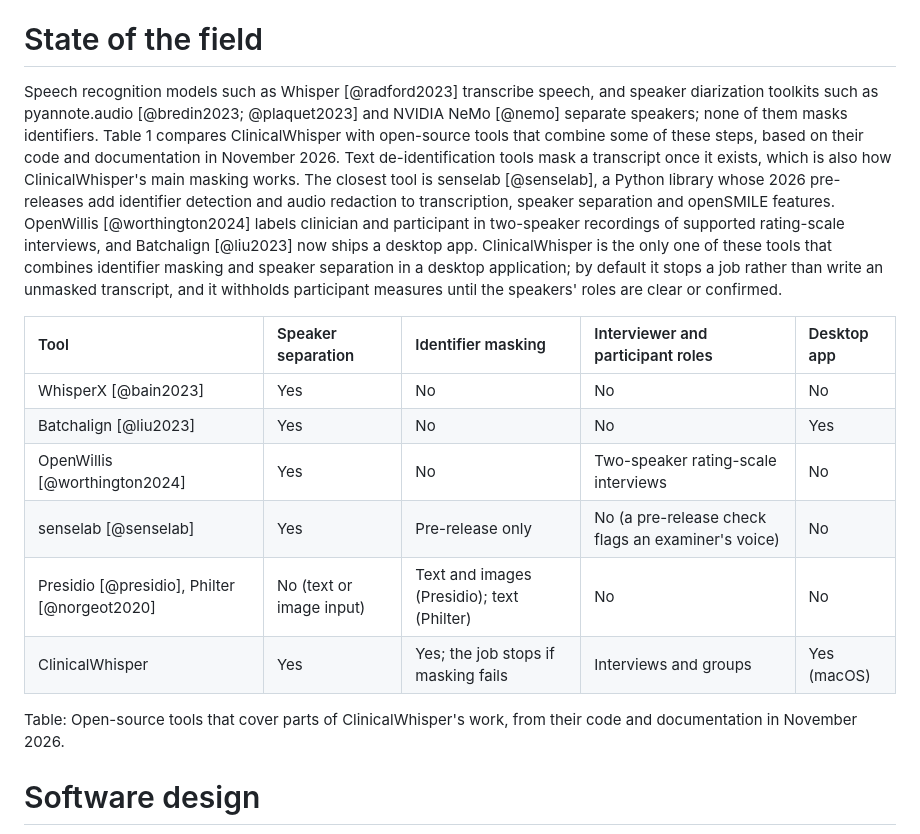
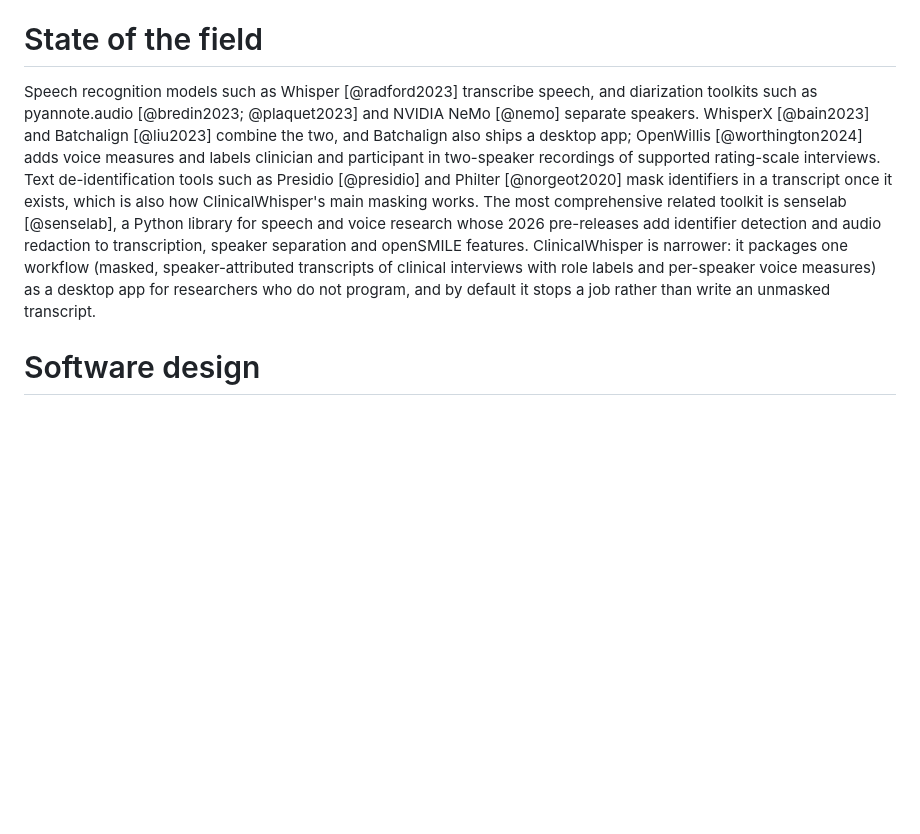
Before and after one commit to czhou732/Clinical-Whisper-Pipeline, a Markdown page: paper/paper.md, the part around the change. Drawn GitHub-style; blank space fills up the shorter version.

Commit message:
docs(paper): describe related tools in prose instead of Table 1
senselab is presented as the broader toolkit and ClinicalWhisper as one
narrower workflow. Same verified claims, about 130 fewer words.

```diff
--- a/paper/paper.md
+++ b/paper/paper.md
@@ -36,18 +36,7 @@ The tool is for researchers with noisy interview audio who need speaker-separate
 
 # State of the field
 
-Speech recognition models such as Whisper [@radford2023] transcribe speech, and speaker diarization toolkits such as pyannote.audio [@bredin2023; @plaquet2023] and NVIDIA NeMo [@nemo] separate speakers; none of them masks identifiers. Table 1 compares ClinicalWhisper with open-source tools that combine some of these steps, based on their code and documentation in November 2026. Text de-identification tools mask a transcript once it exists, which is also how ClinicalWhisper's main masking works. The closest tool is senselab [@senselab], a Python library whose 2026 pre-releases add identifier detection and audio redaction to transcription, speaker separation and openSMILE features. OpenWillis [@worthington2024] labels clinician and participant in two-speaker recordings of supported rating-scale interviews, and Batchalign [@liu2023] now ships a desktop app. ClinicalWhisper is the only one of these tools that combines identifier masking and speaker separation in a desktop application; by default it stops a job rather than write an unmasked transcript, and it withholds participant measures until the speakers' roles are clear or confirmed.
-
-| Tool | Speaker separation | Identifier masking | Interviewer and participant roles | Desktop app |
-|:---|:---|:---|:---|:---|
-| WhisperX [@bain2023] | Yes | No | No | No |
-| Batchalign [@liu2023] | Yes | No | No | Yes |
-| OpenWillis [@worthington2024] | Yes | No | Two-speaker rating-scale interviews | No |
-| senselab [@senselab] | Yes | Pre-release only | No (a pre-release check flags an examiner's voice) | No |
-| Presidio [@presidio], Philter [@norgeot2020] | No (text or image input) | Text and images (Presidio); text (Philter) | No | No |
-| ClinicalWhisper | Yes | Yes; the job stops if masking fails | Interviews and groups | Yes (macOS) |
-
-Table: Open-source tools that cover parts of ClinicalWhisper's work, from their code and documentation in November 2026.
+Speech recognition models such as Whisper [@radford2023] transcribe speech, and diarization toolkits such as pyannote.audio [@bredin2023; @plaquet2023] and NVIDIA NeMo [@nemo] separate speakers. WhisperX [@bain2023] and Batchalign [@liu2023] combine the two, and Batchalign also ships a desktop app; OpenWillis [@worthington2024] adds voice measures and labels clinician and participant in two-speaker recordings of supported rating-scale interviews. Text de-identification tools such as Presidio [@presidio] and Philter [@norgeot2020] mask identifiers in a transcript once it exists, which is also how ClinicalWhisper's main masking works. The most comprehensive related toolkit is senselab [@senselab], a Python library for speech and voice research whose 2026 pre-releases add identifier detection and audio redaction to transcription, speaker separation and openSMILE features. ClinicalWhisper is narrower: it packages one workflow (masked, speaker-attributed transcripts of clinical interviews with role labels and per-speaker voice measures) as a desktop app for researchers who do not program, and by default it stops a job rather than write an unmasked transcript.
 
 # Software design
 
```
